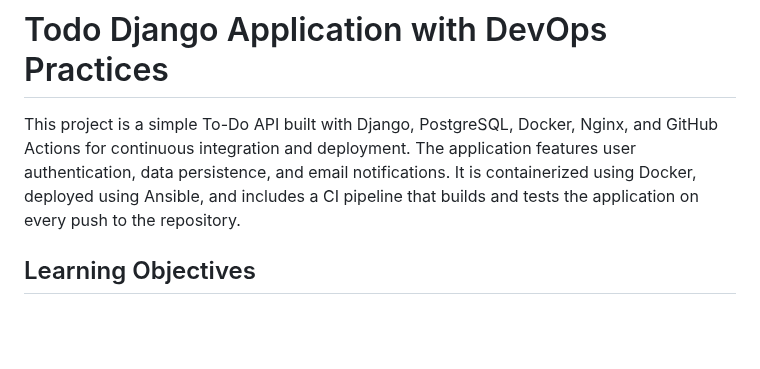
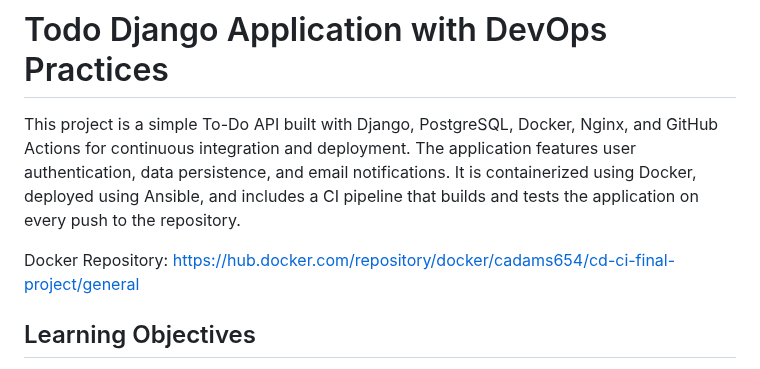
Before and after one commit to ChristabelD/CI-CD-Final-Project, a Markdown page: README.md, the part around the change. Rendered like a GitHub page; blank space fills up the shorter version.

```diff
--- a/README.md
+++ b/README.md
@@ -1,6 +1,8 @@
 # Todo Django Application with DevOps Practices
 
 This project is a simple To-Do API built with Django, PostgreSQL, Docker, Nginx, and GitHub Actions for continuous integration and deployment. The application features user authentication, data persistence, and email notifications. It is containerized using Docker, deployed using Ansible, and includes a CI pipeline that builds and tests the application on every push to the repository.
+
+Docker Repository: https://hub.docker.com/repository/docker/cadams654/cd-ci-final-project/general
 
 ## Learning Objectives
 
```
